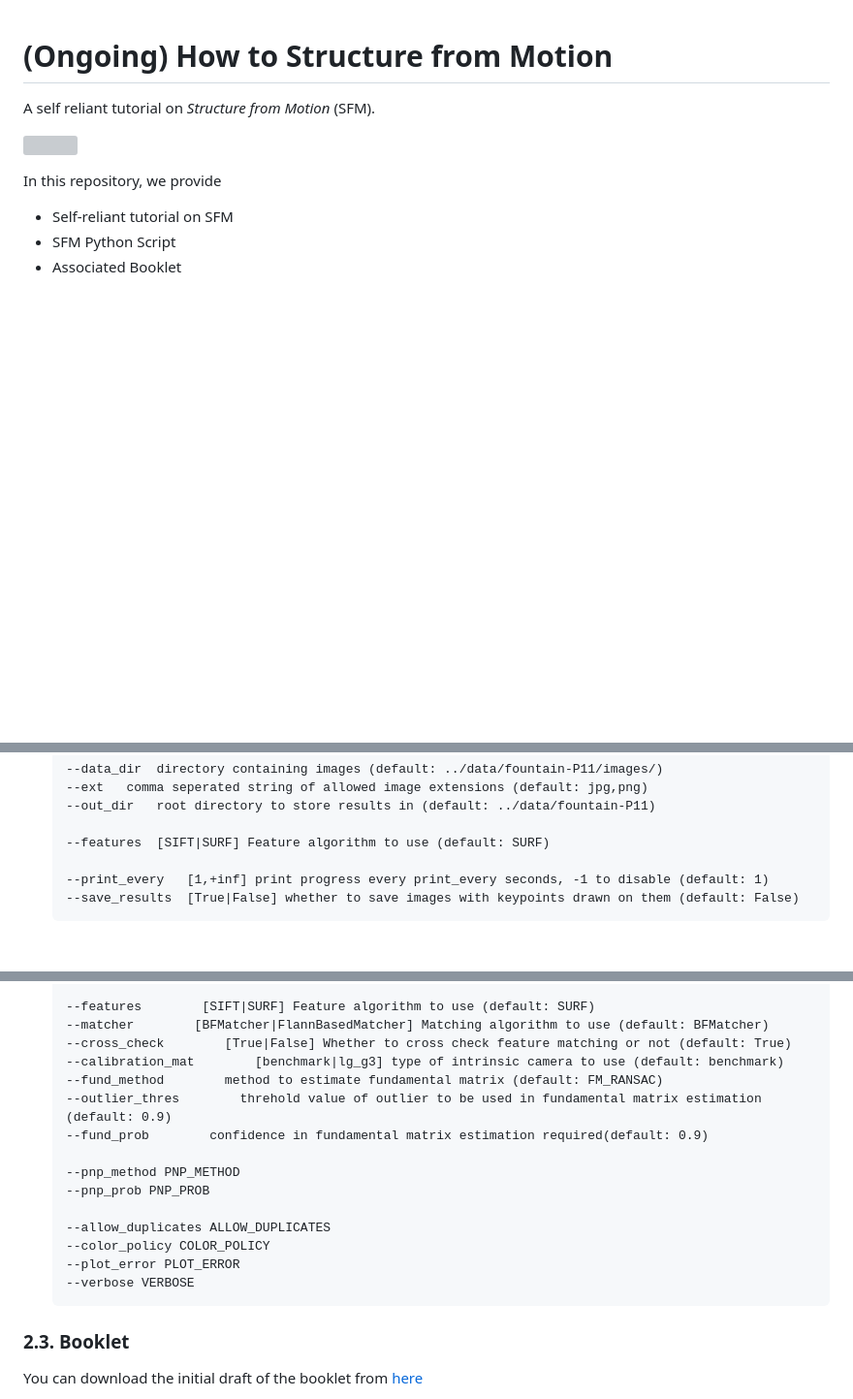
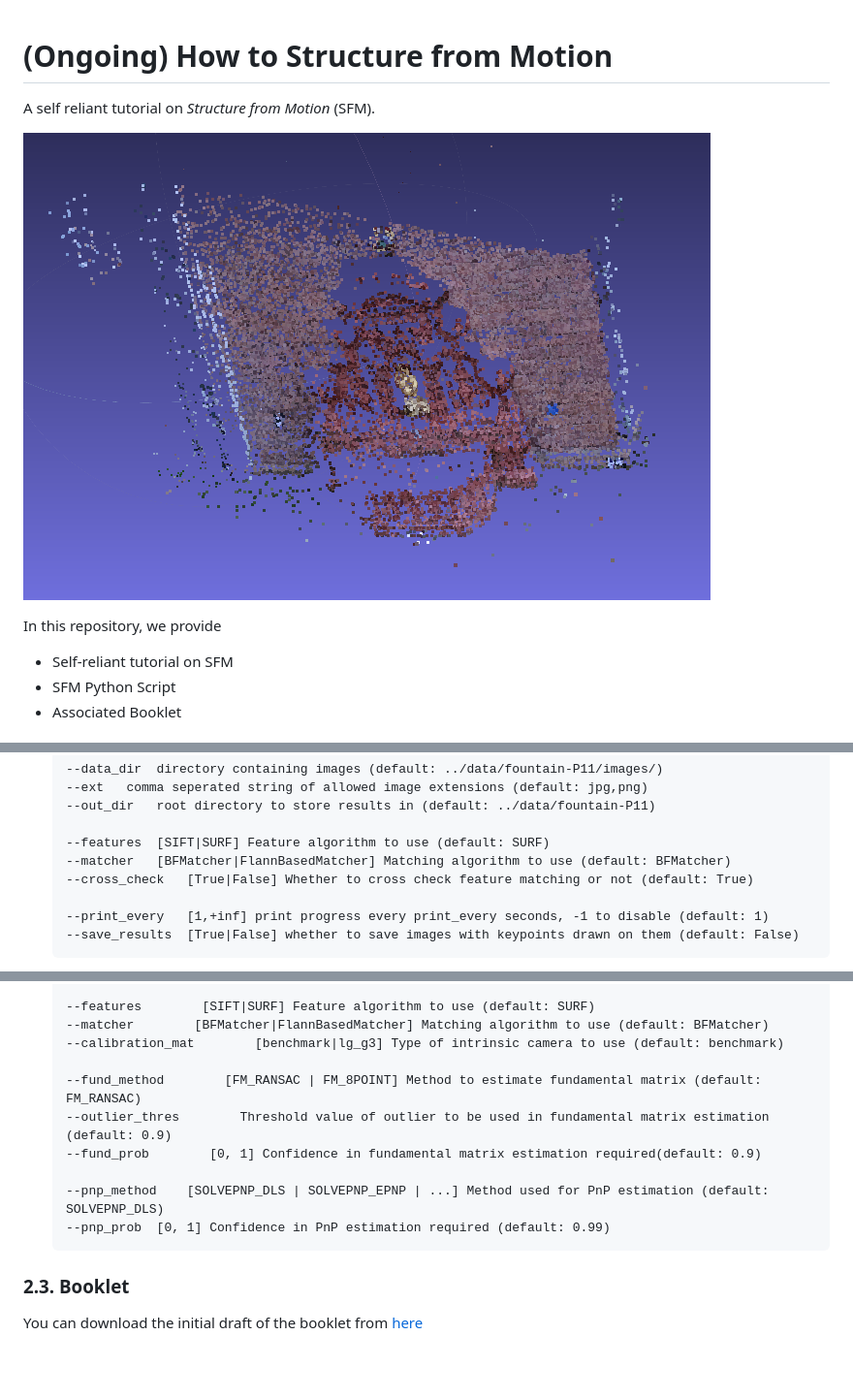
Before and after one commit to muneebaadil/structure-from-motion, a Markdown page: README.md, 3 parts joined by grey strips. Shown: that part at 97% size. Rendered like a GitHub page; pictures changed too: results/misc-figs/fountain_p11.png (added); blank space fills up the shorter version; grey boxes are pictures that could not be loaded.

````diff
--- a/README.md
+++ b/README.md
@@ -2,7 +2,7 @@
 
 A self reliant tutorial on _Structure from Motion_ (SFM).
 
-![](results/misc-figs/denser.png)
+![](results/misc-figs/fountain_p11.png)
 
 In this repository, we provide
 * Self-reliant tutorial on SFM
@@ -84,6 +84,8 @@ Tutorials are in `tutorial/` directory. Furthermore, they're divided in followin
     --out_dir   root directory to store results in (default: ../data/fountain-P11)
 
     --features  [SIFT|SURF] Feature algorithm to use (default: SURF)
+    --matcher   [BFMatcher|FlannBasedMatcher] Matching algorithm to use (default: BFMatcher)
+    --cross_check   [True|False] Whether to cross check feature matching or not (default: True)
 
     --print_every   [1,+inf] print progress every print_every seconds, -1 to disable (default: 1)
     --save_results  [True|False] whether to save images with keypoints drawn on them (default: False)
@@ -115,19 +117,14 @@ Tutorials are in `tutorial/` directory. Furthermore, they're divided in followin
 
     --features        [SIFT|SURF] Feature algorithm to use (default: SURF)
     --matcher        [BFMatcher|FlannBasedMatcher] Matching algorithm to use (default: BFMatcher)
-    --cross_check        [True|False] Whether to cross check feature matching or not (default: True)
-    --calibration_mat        [benchmark|lg_g3] type of intrinsic camera to use (default: benchmark)
-    --fund_method        method to estimate fundamental matrix (default: FM_RANSAC)
-    --outlier_thres        threhold value of outlier to be used in fundamental matrix estimation (default: 0.9)
-    --fund_prob        confidence in fundamental matrix estimation required(default: 0.9)
+    --calibration_mat        [benchmark|lg_g3] Type of intrinsic camera to use (default: benchmark)
 
-    --pnp_method PNP_METHOD
-    --pnp_prob PNP_PROB
+    --fund_method        [FM_RANSAC | FM_8POINT] Method to estimate fundamental matrix (default: FM_RANSAC)
+    --outlier_thres        Threshold value of outlier to be used in fundamental matrix estimation (default: 0.9)
+    --fund_prob        [0, 1] Confidence in fundamental matrix estimation required(default: 0.9)
 
-    --allow_duplicates ALLOW_DUPLICATES
-    --color_policy COLOR_POLICY
-    --plot_error PLOT_ERROR
-    --verbose VERBOSE
+    --pnp_method    [SOLVEPNP_DLS | SOLVEPNP_EPNP | ...] Method used for PnP estimation (default: SOLVEPNP_DLS)
+    --pnp_prob  [0, 1] Confidence in PnP estimation required (default: 0.99)
     ```
 
 ### 2.3. Booklet
````
Also changed, not shown: 2 other files.
